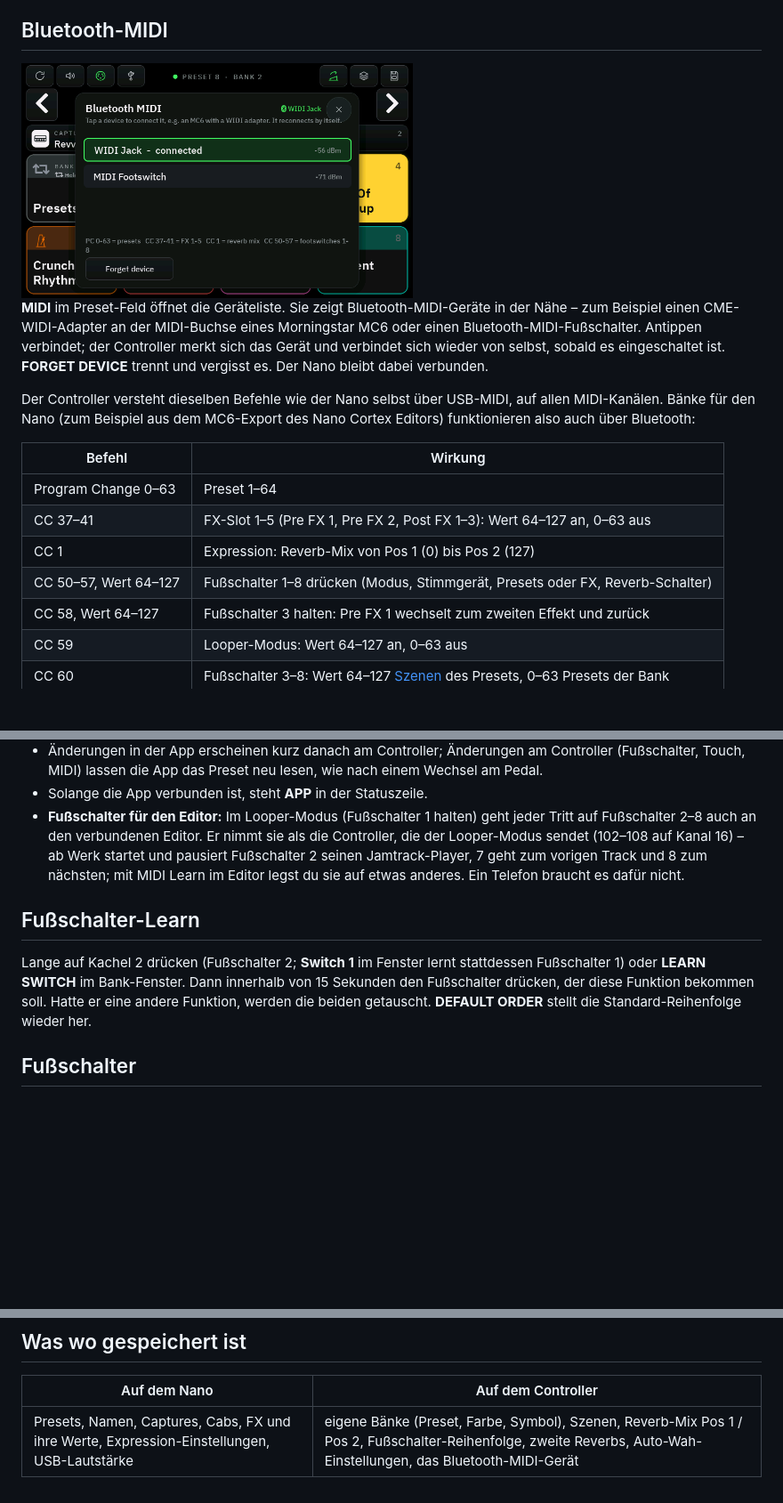
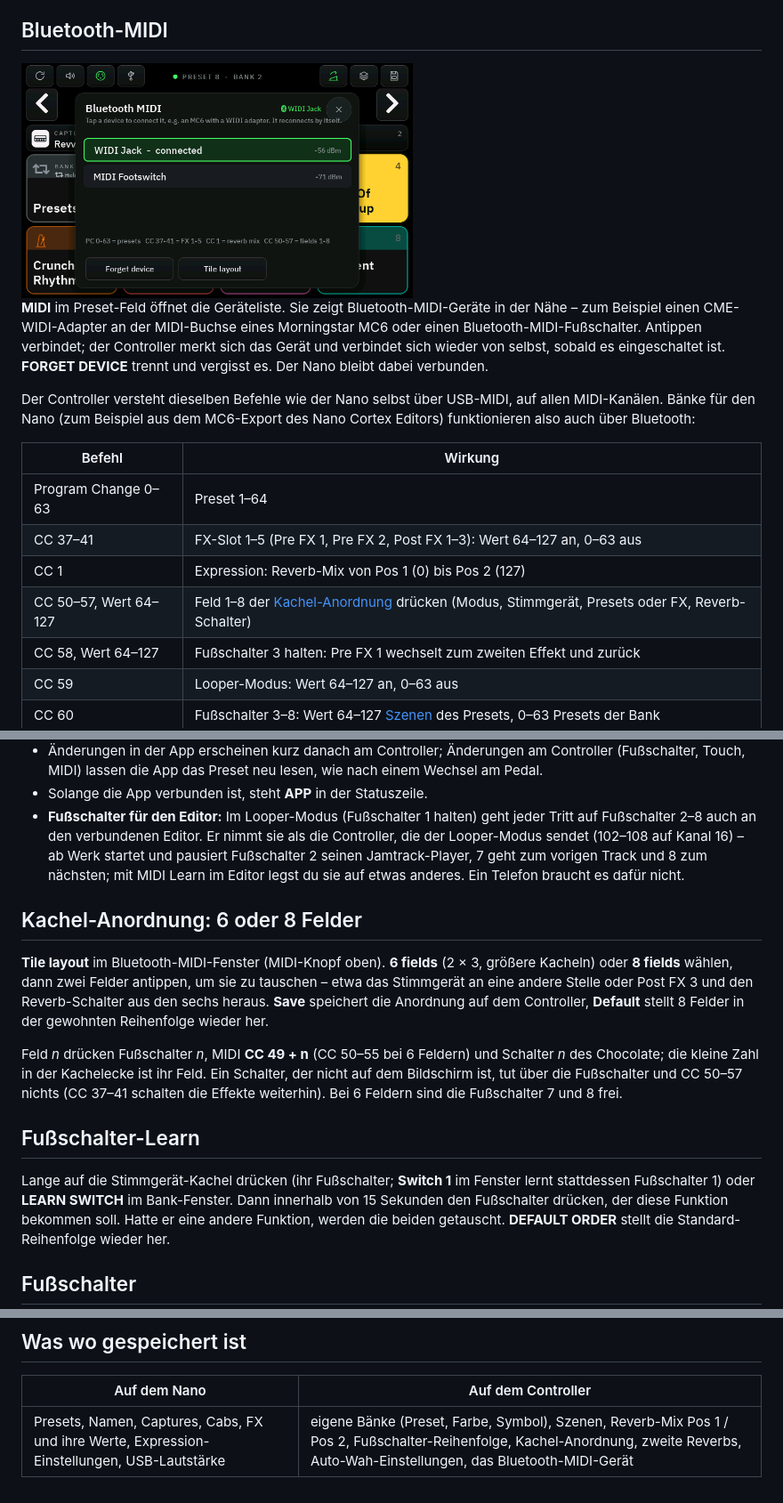
Before and after one commit to DrD85/nano-cortex-controller, a Markdown page: docs/manual.de.md, 3 parts joined by grey strips. Shown at 89% size. Rendered like a GitHub page; pictures changed too: docs/images/10-bluetooth-midi.png; blank space fills up the shorter version.

```diff
--- a/docs/manual.de.md
+++ b/docs/manual.de.md
@@ -304,7 +305,7 @@ Nano (zum Beispiel aus dem MC6-Export des Nano Cortex Editors) funktionieren als
 | Program Change 0–63 | Preset 1–64 |
 | CC 37–41 | FX-Slot 1–5 (Pre FX 1, Pre FX 2, Post FX 1–3): Wert 64–127 an, 0–63 aus |
 | CC 1 | Expression: Reverb-Mix von Pos 1 (0) bis Pos 2 (127) |
-| CC 50–57, Wert 64–127 | Fußschalter 1–8 drücken (Modus, Stimmgerät, Presets oder FX, Reverb-Schalter) |
+| CC 50–57, Wert 64–127 | Feld 1–8 der [Kachel-Anordnung](#kachel-anordnung-6-oder-8-felder) drücken (Modus, Stimmgerät, Presets oder FX, Reverb-Schalter) |
 | CC 58, Wert 64–127 | Fußschalter 3 halten: Pre FX 1 wechselt zum zweiten Effekt und zurück |
 | CC 59 | Looper-Modus: Wert 64–127 an, 0–63 aus |
 | CC 60 | Fußschalter 3–8: Wert 64–127 [Szenen](#szenen) des Presets, 0–63 Presets der Bank |
@@ -377,9 +378,20 @@ Ohne Controller (oder bevor er verbunden ist) verbindet sich die App wie bisher
   ab Werk startet und pausiert Fußschalter 2 seinen Jamtrack-Player, 7 geht zum vorigen Track und 8 zum nächsten;
   mit MIDI Learn im Editor legst du sie auf etwas anderes. Ein Telefon braucht es dafür nicht.
 
+## Kachel-Anordnung: 6 oder 8 Felder
+
+**Tile layout** im Bluetooth-MIDI-Fenster (MIDI-Knopf oben). **6 fields** (2 × 3, größere Kacheln) oder **8 fields**
+wählen, dann zwei Felder antippen, um sie zu tauschen – etwa das Stimmgerät an eine andere Stelle oder Post FX 3 und
+den Reverb-Schalter aus den sechs heraus. **Save** speichert die Anordnung auf dem Controller, **Default** stellt 8
+Felder in der gewohnten Reihenfolge wieder her.
+
+Feld *n* drücken Fußschalter *n*, MIDI **CC 49 + n** (CC 50–55 bei 6 Feldern) und Schalter *n* des Chocolate; die
+kleine Zahl in der Kachelecke ist ihr Feld. Ein Schalter, der nicht auf dem Bildschirm ist, tut über die Fußschalter
+und CC 50–57 nichts (CC 37–41 schalten die Effekte weiterhin). Bei 6 Feldern sind die Fußschalter 7 und 8 frei.
+
 ## Fußschalter-Learn
 
-Lange auf Kachel 2 drücken (Fußschalter 2; **Switch 1** im Fenster lernt stattdessen Fußschalter 1) oder **LEARN SWITCH**
+Lange auf die Stimmgerät-Kachel drücken (ihr Fußschalter; **Switch 1** im Fenster lernt stattdessen Fußschalter 1) oder **LEARN SWITCH**
 im Bank-Fenster. Dann innerhalb von 15 Sekunden den
 Fußschalter drücken, der diese Funktion bekommen soll. Hatte er eine andere Funktion, werden die beiden getauscht.
 **DEFAULT ORDER** stellt die Standard-Reihenfolge wieder her.
@@ -403,4 +415,4 @@ Ohne SX1509 funktioniert der Controller nur mit dem Touchscreen.
 
 | Auf dem Nano | Auf dem Controller |
 |---|---|
-| Presets, Namen, Captures, Cabs, FX und ihre Werte, Expression-Einstellungen, USB-Lautstärke | eigene Bänke (Preset, Farbe, Symbol), Szenen, Reverb-Mix Pos 1 / Pos 2, Fußschalter-Reihenfolge, zweite Reverbs, Auto-Wah-Einstellungen, das Bluetooth-MIDI-Gerät |
+| Presets, Namen, Captures, Cabs, FX und ihre Werte, Expression-Einstellungen, USB-Lautstärke | eigene Bänke (Preset, Farbe, Symbol), Szenen, Reverb-Mix Pos 1 / Pos 2, Fußschalter-Reihenfolge, Kachel-Anordnung, zweite Reverbs, Auto-Wah-Einstellungen, das Bluetooth-MIDI-Gerät |
```
Also changed, not shown: other parts of docs/manual.de.md (+1 -0 lines), docs/manual.md (+15 -3 lines), docs/images/27-six-fields.png (added), docs/images/28-tile-layout.png (added), 5 other files.
